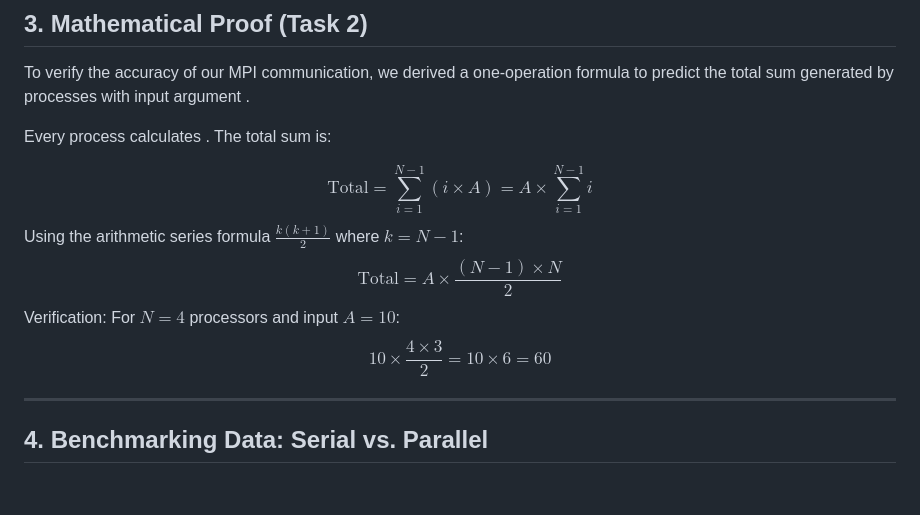
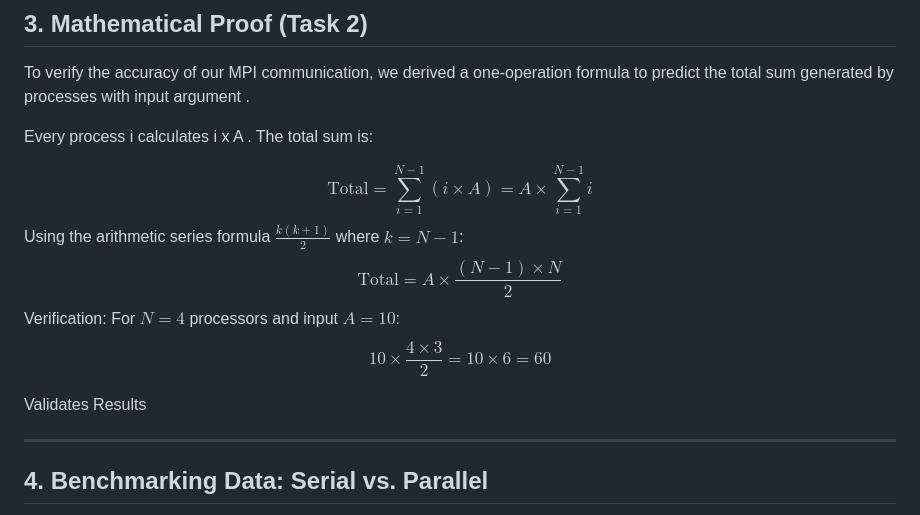
Before and after one commit to 0131N/HPQC, a Markdown page: week_2/README.md, the part around the change. GitHub-like rendering; blank space fills up the shorter version.

```diff
--- a/week_2/README.md
+++ b/week_2/README.md
@@ -32,7 +32,7 @@ We compared a standard serial loop against a parallel version. In the parallel v
 
 To verify the accuracy of our MPI communication, we derived a one-operation formula to predict the total sum generated by  processes with input argument .
 
-Every process calculates . The total sum is:
+Every process i calculates i x A . The total sum is:
 
 $$\text{Total} = \sum_{i=1}^{N-1} (i \times A) = A \times \sum_{i=1}^{N-1} i$$
 Using the arithmetic series formula
@@ -40,7 +40,7 @@ $\frac{k(k+1)}{2}$ where $k = N-1$:$$\text{Total} = A \times \frac{(N-1) \times
 Verification: For $N=4$ processors and input
 $A=10$:$$10 \times \frac{4 \times 3}{2} = 10 \times 6 = 60$$
 
-
+Validates Results
 
 ---
 
```
